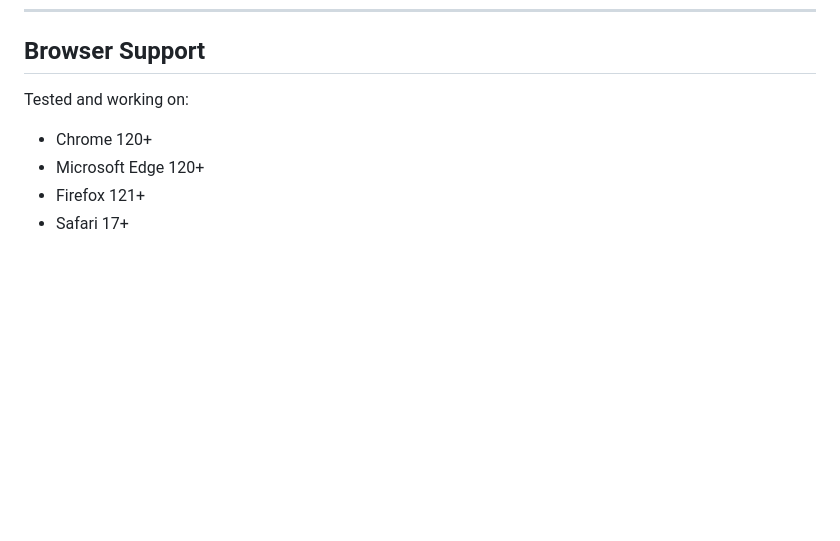
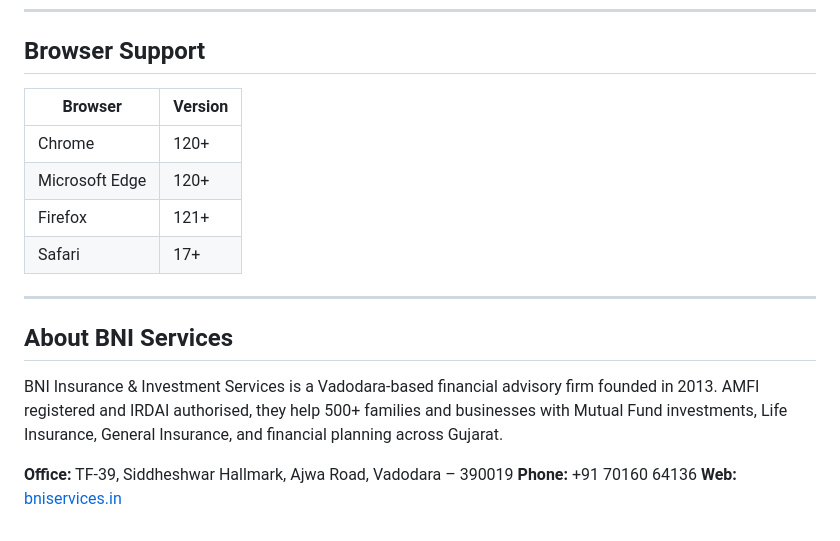
Before and after one commit to Anime123450/bni-services, a Markdown page: README.md, the part around one of its changes. Rendered like a GitHub page; blank space fills up the shorter version.

```diff
--- a/README.md
+++ b/README.md
@@ -104,8 +126,19 @@ python -m http.server 8000
 
 ## Browser Support
 
-Tested and working on:
-- Chrome 120+
-- Microsoft Edge 120+
-- Firefox 121+
-- Safari 17+
+| Browser | Version |
+|---|---|
+| Chrome | 120+ |
+| Microsoft Edge | 120+ |
+| Firefox | 121+ |
+| Safari | 17+ |
+
+---
+
+## About BNI Services
+
+BNI Insurance & Investment Services is a Vadodara-based financial advisory firm founded in 2013. AMFI registered and IRDAI authorised, they help 500+ families and businesses with Mutual Fund investments, Life Insurance, General Insurance, and financial planning across Gujarat.
+
+**Office:** TF-39, Siddheshwar Hallmark, Ajwa Road, Vadodara – 390019
+**Phone:** +91 70160 64136
+**Web:** [bniservices.in](https://bniservices.in)
```
Also changed, not shown: other parts of README.md (+66 -44 lines).
